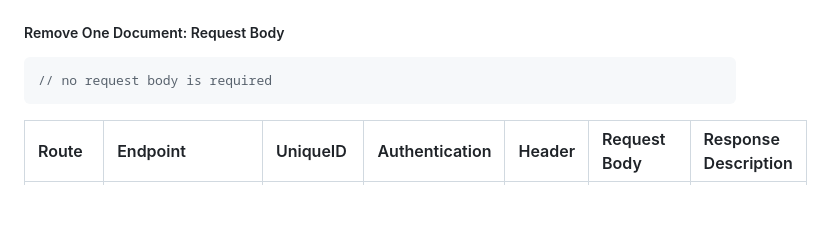
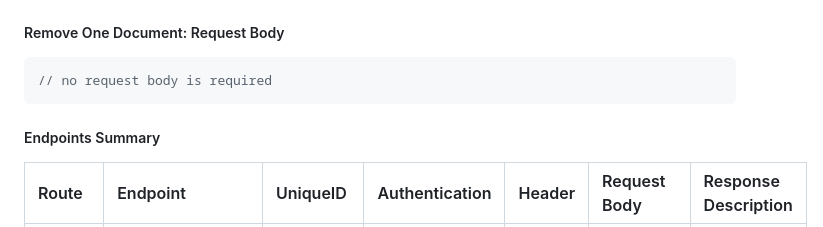
Before and after one commit to RevoU-FSSE-2/week-8-gkorompis, a Markdown page: README.md, the part around the change. GitHub-like rendering; blank space fills up the shorter version.

Commit message:
S6 final commit

````diff
--- a/README.md
+++ b/README.md
@@ -182,6 +182,7 @@ PUT /transactions/<transaction_id>?bearer=<your_api_token>
 ```javascript
 // no request body is required
 ```
+##### Endpoints Summary
 
 | Route         | Endpoint             | UniqueID               | Authentication      | Header        | Request Body       | Response Description             |
 | :------------ | :------------------- | :--------------------- | :------------------ | :------------ | :----------------- | :-------------------------------- |
````
